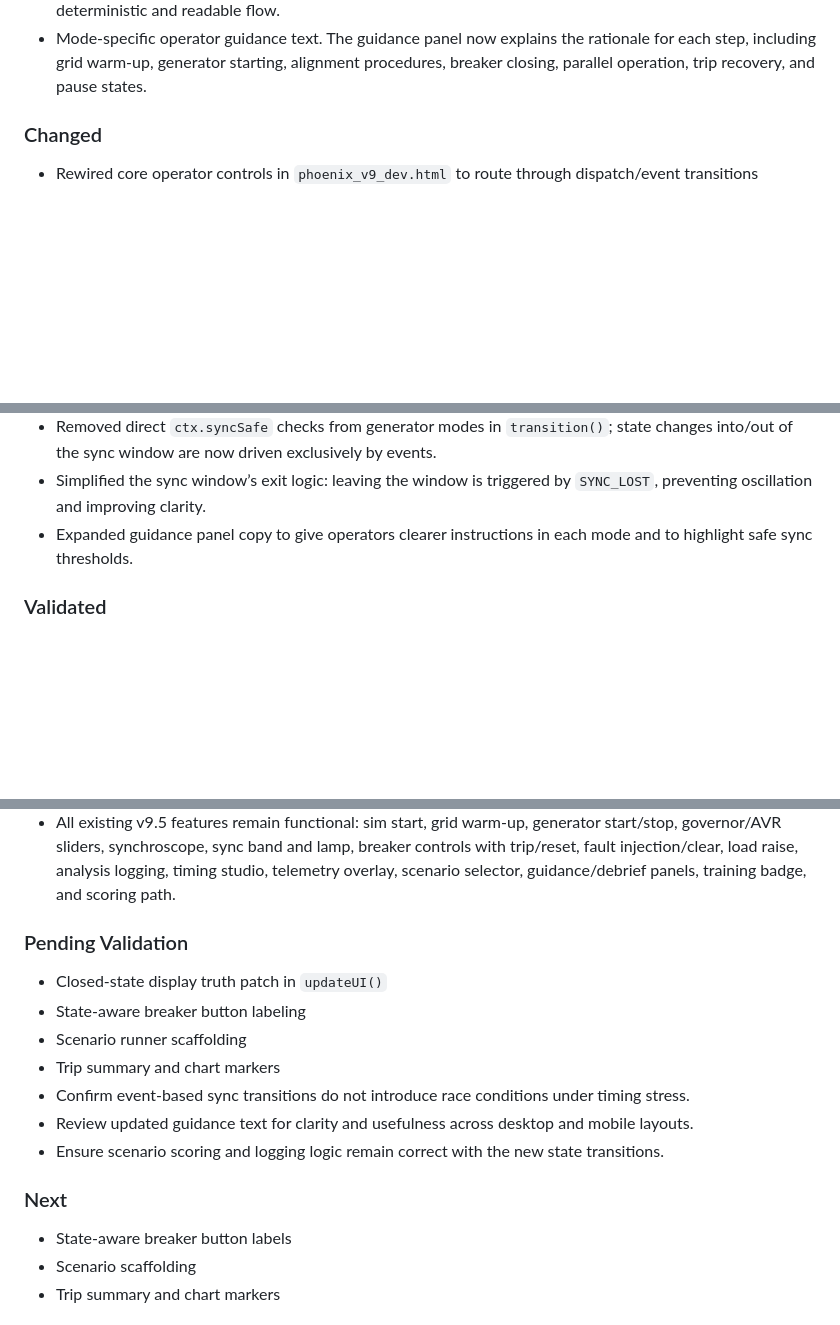
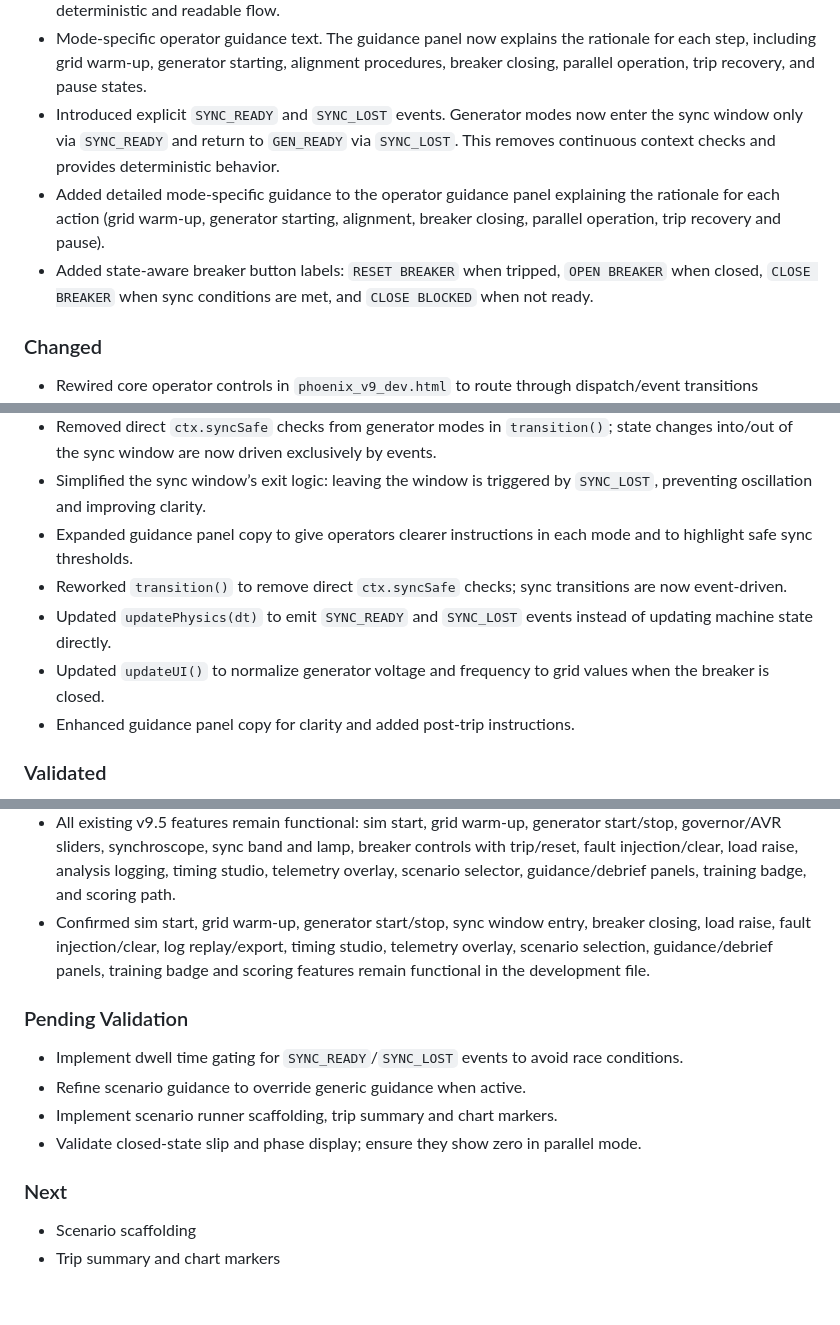
Before and after one commit to ARCUS13-1/phoenix-platform, a Markdown page: docs/CHANGELOG.md, 3 parts joined by grey strips. GitHub-like rendering; blank space fills up the shorter version.

Commit message:
Revise CHANGELOG with recent updates and improvements
Updated the CHANGELOG to reflect recent enhancements, including explicit event transitions and improved operator guidance.

```diff
--- a/docs/CHANGELOG.md
+++ b/docs/CHANGELOG.md
@@ -21,6 +21,9 @@
 - Physics event emission for grid healthy, sync ready/lost, and breaker close confirmation
 - Explicit `SYNC_READY` and `SYNC_LOST` event transitions in the v9 state machine. GEN_STARTING and GEN_READY now enter the sync window only via a `SYNC_READY` event and exit via `SYNC_LOST`, providing deterministic and readable flow.
 - Mode‑specific operator guidance text. The guidance panel now explains the rationale for each step, including grid warm‑up, generator starting, alignment procedures, breaker closing, parallel operation, trip recovery, and pause states.
+- Introduced explicit `SYNC_READY` and `SYNC_LOST` events.  Generator modes now enter the sync window only via `SYNC_READY` and return to `GEN_READY` via `SYNC_LOST`.  This removes continuous context checks and provides deterministic behavior.
+- Added detailed mode‑specific guidance to the operator guidance panel explaining the rationale for each action (grid warm‑up, generator starting, alignment, breaker closing, parallel operation, trip recovery and pause).
+- Added state‑aware breaker button labels: `RESET BREAKER` when tripped, `OPEN BREAKER` when closed, `CLOSE BREAKER` when sync conditions are met, and `CLOSE BLOCKED` when not ready.
 
 ### Changed
 - Rewired core operator controls in `phoenix_v9_dev.html` to route through dispatch/event transitions
@@ -31,6 +34,10 @@
 -  Removed direct `ctx.syncSafe` checks from generator modes in `transition()`; state changes into/out of the sync window are now driven exclusively by events.
 - Simplified the sync window’s exit logic: leaving the window is triggered by `SYNC_LOST`, preventing oscillation and improving clarity.
 - Expanded guidance panel copy to give operators clearer instructions in each mode and to highlight safe sync thresholds.
+- Reworked `transition()` to remove direct `ctx.syncSafe` checks; sync transitions are now event‑driven.
+- Updated `updatePhysics(dt)` to emit `SYNC_READY` and `SYNC_LOST` events instead of updating machine state directly.
+- Updated `updateUI()` to normalize generator voltage and frequency to grid values when the breaker is closed.
+- Enhanced guidance panel copy for clarity and added post‑trip instructions.
 
 ### Validated
 - Startup sequence remains intact in V9 dev
@@ -46,18 +53,15 @@
 - Load raise remains intact through 9000 kW
 - SOE logging/export remains intact
 - All existing v9.5 features remain functional: sim start, grid warm‑up, generator start/stop, governor/AVR sliders, synchroscope, sync band and lamp, breaker controls with trip/reset, fault injection/clear, load raise, analysis logging, timing studio, telemetry overlay, scenario selector, guidance/debrief panels, training badge, and scoring path.
+- Confirmed sim start, grid warm‑up, generator start/stop, sync window entry, breaker closing, load raise, fault injection/clear, log replay/export, timing studio, telemetry overlay, scenario selection, guidance/debrief panels, training badge and scoring features remain functional in the development file.
 
 ### Pending Validation
-- Closed-state display truth patch in `updateUI()`
-- State-aware breaker button labeling
-- Scenario runner scaffolding
-- Trip summary and chart markers
-- Confirm event‑based sync transitions do not introduce race conditions under timing stress.
-- Review updated guidance text for clarity and usefulness across desktop and mobile layouts.
-- Ensure scenario scoring and logging logic remain correct with the new state transitions.
+- Implement dwell time gating for `SYNC_READY`/`SYNC_LOST` events to avoid race conditions.
+- Refine scenario guidance to override generic guidance when active.
+- Implement scenario runner scaffolding, trip summary and chart markers.
+- Validate closed‑state slip and phase display; ensure they show zero in parallel mode.
 
 ### Next
-- State-aware breaker button labels
 - Scenario scaffolding
 - Trip summary and chart markers
 
```
